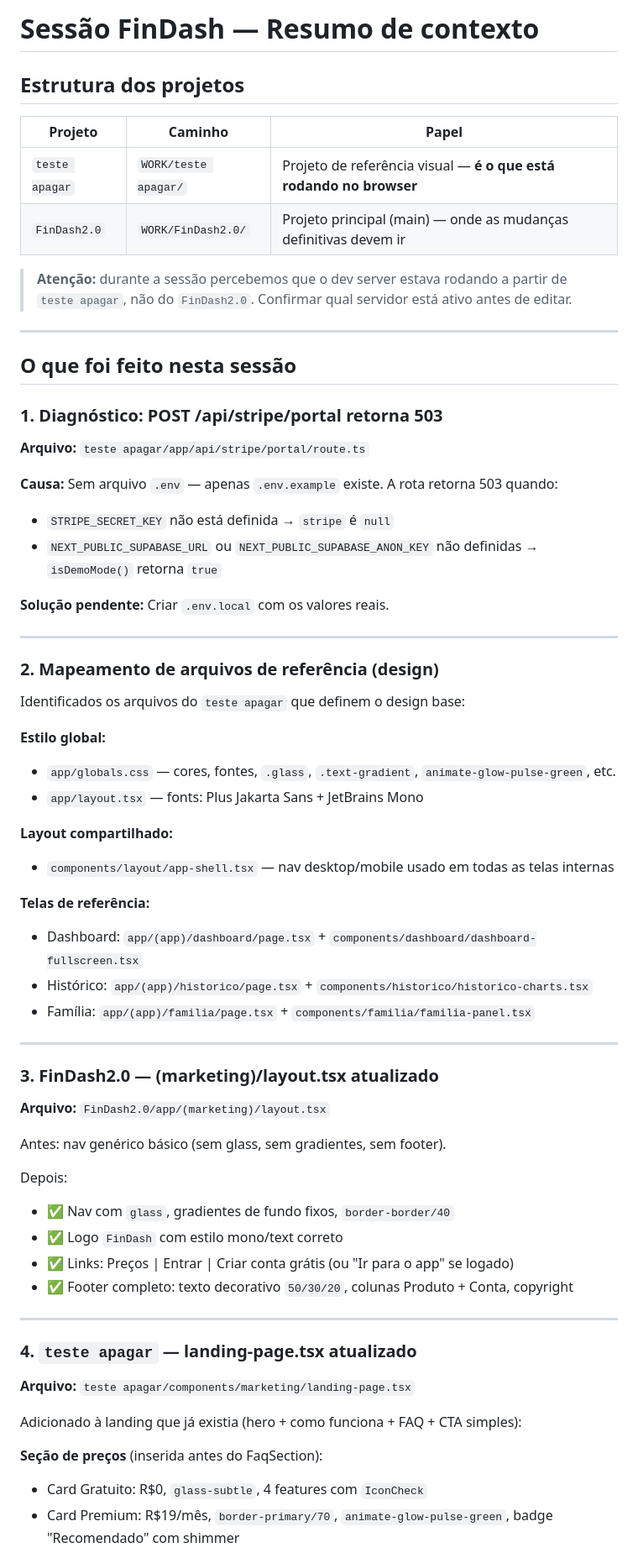
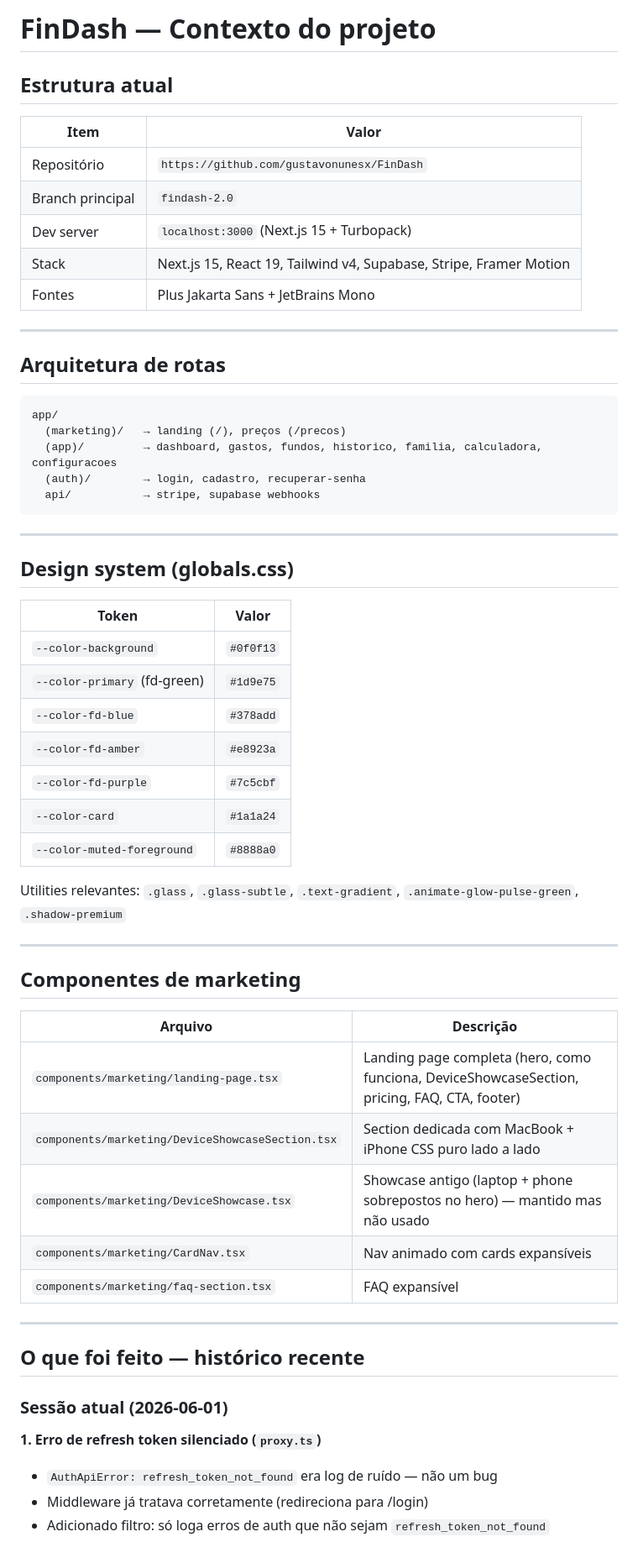
Before and after one commit to gustavonunesx/FinDash, a Markdown page: SESSAO-FINDASH.md, the part around one of its changes. Shown at 84% size. GitHub-like rendering.

Commit message:
docs(sessao): atualiza contexto do projeto com estado atual da branch findash-2.0
Co-Authored-By: Claude Sonnet 4.6 <noreply@anthropic.com>

````diff
--- a/SESSAO-FINDASH.md
+++ b/SESSAO-FINDASH.md
@@ -1,65 +1,63 @@
-# Sessão FinDash — Resumo de contexto
+# FinDash — Contexto do projeto
 
-## Estrutura dos projetos
+## Estrutura atual
 
-| Projeto | Caminho | Papel |
-|---|---|---|
-| `teste apagar` | `WORK/teste apagar/` | Projeto de referência visual — **é o que está rodando no browser** |
-| `FinDash2.0` | `WORK/FinDash2.0/` | Projeto principal (main) — onde as mudanças definitivas devem ir |
-
-> **Atenção:** durante a sessão percebemos que o dev server estava rodando a partir de `teste apagar`, não do `FinDash2.0`. Confirmar qual servidor está ativo antes de editar.
+| Item | Valor |
+|---|---|
+| Repositório | `https://github.com/gustavonunesx/FinDash` |
+| Branch principal | `findash-2.0` |
+| Dev server | `localhost:3000` (Next.js 15 + Turbopack) |
+| Stack | Next.js 15, React 19, Tailwind v4, Supabase, Stripe, Framer Motion |
+| Fontes | Plus Jakarta Sans + JetBrains Mono |
 
 ---
 
-## O que foi feito nesta sessão
+## Arquitetura de rotas
 
-### 1. Diagnóstico: POST /api/stripe/portal retorna 503
-**Arquivo:** `teste apagar/app/api/stripe/portal/route.ts`
-
-**Causa:** Sem arquivo `.env` — apenas `.env.example` existe. A rota retorna 503 quando:
-- `STRIPE_SECRET_KEY` não está definida → `stripe` é `null`
-- `NEXT_PUBLIC_SUPABASE_URL` ou `NEXT_PUBLIC_SUPABASE_ANON_KEY` não definidas → `isDemoMode()` retorna `true`
-
-**Solução pendente:** Criar `.env.local` com os valores reais.
+```
+app/
+  (marketing)/   → landing (/), preços (/precos)
+  (app)/         → dashboard, gastos, fundos, historico, familia, calculadora, configuracoes
+  (auth)/        → login, cadastro, recuperar-senha
+  api/           → stripe, supabase webhooks
+```
 
 ---
 
-### 2. Mapeamento de arquivos de referência (design)
-Identificados os arquivos do `teste apagar` que definem o design base:
+## Design system (globals.css)
 
-**Estilo global:**
-- `app/globals.css` — cores, fontes, `.glass`, `.text-gradient`, `animate-glow-pulse-green`, etc.
-- `app/layout.tsx` — fonts: Plus Jakarta Sans + JetBrains Mono
+| Token | Valor |
+|---|---|
+| `--color-background` | `#0f0f13` |
+| `--color-primary` (fd-green) | `#1d9e75` |
+| `--color-fd-blue` | `#378add` |
+| `--color-fd-amber` | `#e8923a` |
+| `--color-fd-purple` | `#7c5cbf` |
+| `--color-card` | `#1a1a24` |
+| `--color-muted-foreground` | `#8888a0` |
 
-**Layout compartilhado:**
-- `components/layout/app-shell.tsx` — nav desktop/mobile usado em todas as telas internas
-
-**Telas de referência:**
-- Dashboard: `app/(app)/dashboard/page.tsx` + `components/dashboard/dashboard-fullscreen.tsx`
-- Histórico: `app/(app)/historico/page.tsx` + `components/historico/historico-charts.tsx`
-- Família: `app/(app)/familia/page.tsx` + `components/familia/familia-panel.tsx`
+Utilities relevantes: `.glass`, `.glass-subtle`, `.text-gradient`, `.animate-glow-pulse-green`, `.shadow-premium`
 
 ---
 
-### 3. FinDash2.0 — (marketing)/layout.tsx atualizado
-**Arquivo:** `FinDash2.0/app/(marketing)/layout.tsx`
+## Componentes de marketing
 
-Antes: nav genérico básico (sem glass, sem gradientes, sem footer).
-
-Depois:
-- ✅ Nav com `glass`, gradientes de fundo fixos, `border-border/40`
-- ✅ Logo `FinDash` com estilo mono/text correto
-- ✅ Links: Preços | Entrar | Criar conta grátis (ou "Ir para o app" se logado)
-- ✅ Footer completo: texto decorativo `50/30/20`, colunas Produto + Conta, copyright
+| Arquivo | Descrição |
+|---|---|
+| `components/marketing/landing-page.tsx` | Landing page completa (hero, como funciona, DeviceShowcaseSection, pricing, FAQ, CTA, footer) |
+| `components/marketing/DeviceShowcaseSection.tsx` | Section dedicada com MacBook + iPhone CSS puro lado a lado |
+| `components/marketing/DeviceShowcase.tsx` | Showcase antigo (laptop + phone sobrepostos no hero) — mantido mas não usado |
+| `components/marketing/CardNav.tsx` | Nav animado com cards expansíveis |
+| `components/marketing/faq-section.tsx` | FAQ expansível |
 
 ---
 
-### 4. `teste apagar` — landing-page.tsx atualizado
-**Arquivo:** `teste apagar/components/marketing/landing-page.tsx`
+## O que foi feito — histórico recente
 
-Adicionado à landing que já existia (hero + como funciona + FAQ + CTA simples):
+### Sessão atual (2026-06-01)
 
-**Seção de preços** (inserida antes do FaqSection):
-- Card Gratuito: R$0, `glass-subtle`, 4 features com `IconCheck`
-- Card Premium: R$19/mês, `border-primary/70`, `animate-glow-pulse-green`, badge "Recomendado" com shimmer
+**1. Erro de refresh token silenciado (`proxy.ts`)**
+- `AuthApiError: refresh_token_not_found` era log de ruído — não um bug
+- Middleware já tratava corretamente (redireciona para /login)
+- Adicionado filtro: só loga erros de auth que não sejam `refresh_token_not_found`
 
````
Also changed, not shown: other parts of SESSAO-FINDASH.md (+32 -34 lines).
